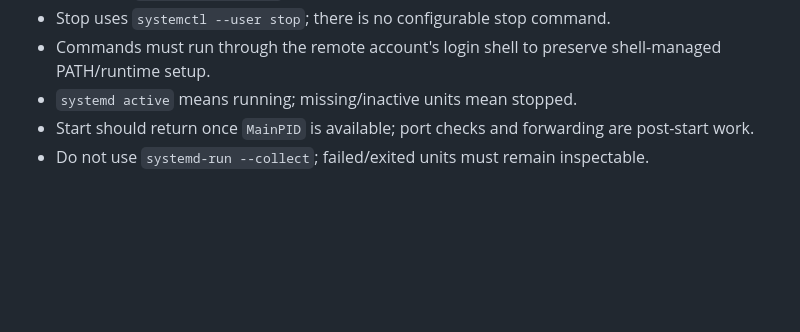
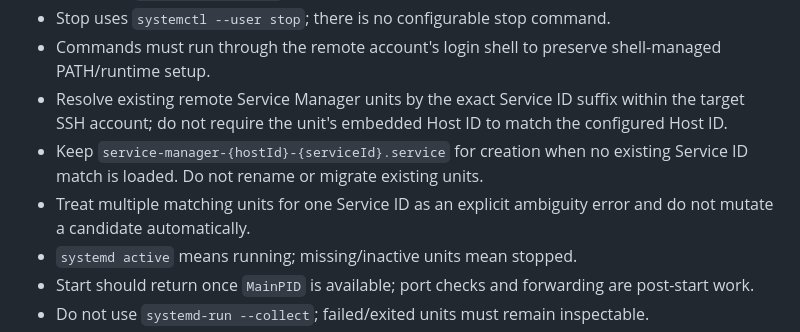
Before and after one commit to iyjian/service-manager, a Markdown page: AGENTS.md, the part around the change. Drawn GitHub-style; blank space fills up the shorter version.

```diff
--- a/AGENTS.md
+++ b/AGENTS.md
@@ -84,6 +84,9 @@ Services:
 - Start uses `systemd-run --user` transient units only. No raw background-process fallback.
 - Stop uses `systemctl --user stop`; there is no configurable stop command.
 - Commands must run through the remote account's login shell to preserve shell-managed PATH/runtime setup.
+- Resolve existing remote Service Manager units by the exact Service ID suffix within the target SSH account; do not require the unit's embedded Host ID to match the configured Host ID.
+- Keep `service-manager-{hostId}-{serviceId}.service` for creation when no existing Service ID match is loaded. Do not rename or migrate existing units.
+- Treat multiple matching units for one Service ID as an explicit ambiguity error and do not mutate a candidate automatically.
 - `systemd active` means running; missing/inactive units mean stopped.
 - Start should return once `MainPID` is available; port checks and forwarding are post-start work.
 - Do not use `systemd-run --collect`; failed/exited units must remain inspectable.
```
Also changed, not shown: README.md (+4 -0 lines).
